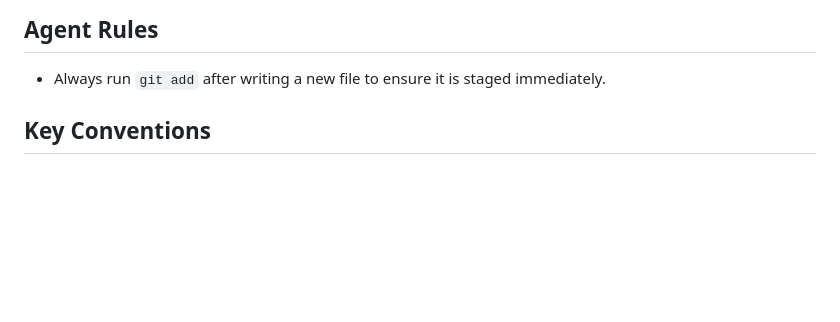
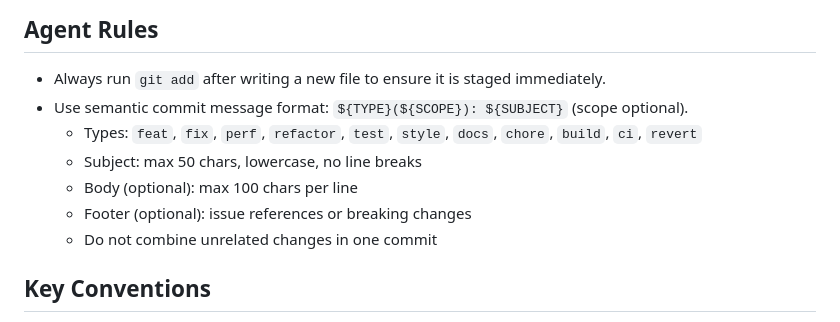
Before and after one commit to 7sferry/gatsbyan, a Markdown page: CLAUDE.md, the part around the change. GitHub-like rendering; blank space fills up the shorter version.

Commit message:
chore: update claude

```diff
--- a/CLAUDE.md
+++ b/CLAUDE.md
@@ -73,6 +73,12 @@ Required for full functionality (see `.env.EXAMPLE`):
 ## Agent Rules
 
 - Always run `git add` after writing a new file to ensure it is staged immediately.
+- Use semantic commit message format: `${TYPE}(${SCOPE}): ${SUBJECT}` (scope optional).
+  - Types: `feat`, `fix`, `perf`, `refactor`, `test`, `style`, `docs`, `chore`, `build`, `ci`, `revert`
+  - Subject: max 50 chars, lowercase, no line breaks
+  - Body (optional): max 100 chars per line
+  - Footer (optional): issue references or breaking changes
+  - Do not combine unrelated changes in one commit
 
 ## Key Conventions
 
```
